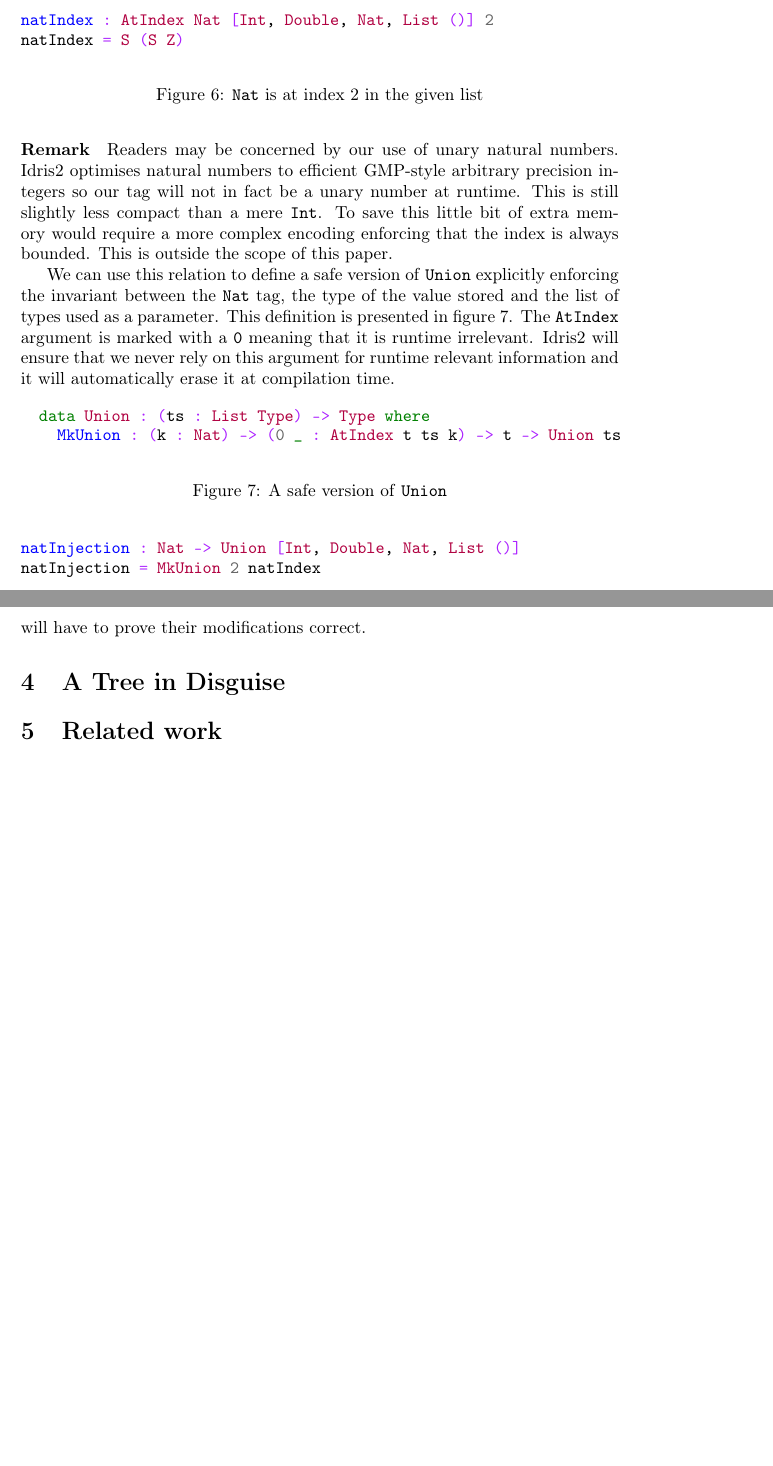
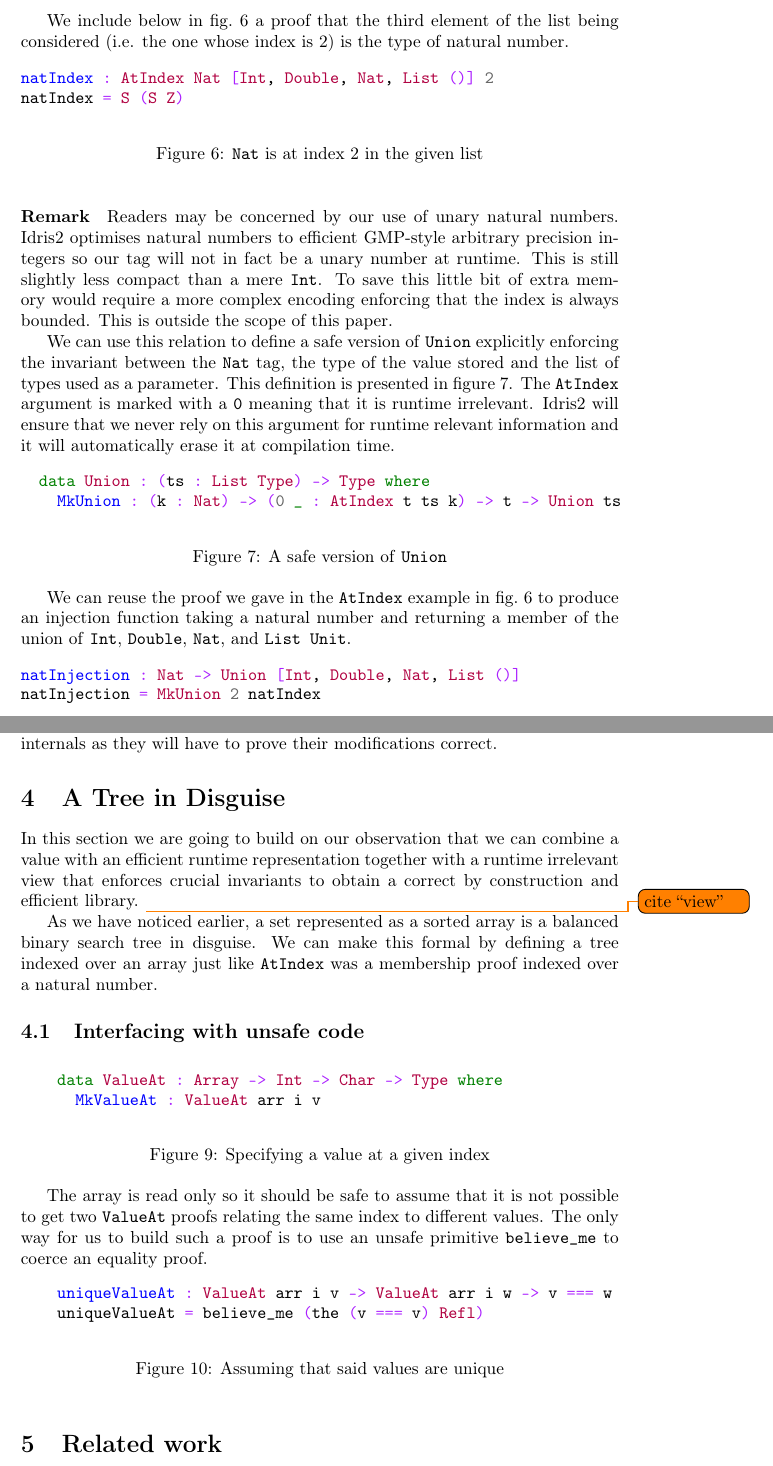
Before and after one commit to gallais/pearl-binary-search, a LaTeX paper (doc/pearl.tex): two parts of pages 8 and 9 of 9 before the commit and two parts of pages 8 and 9 of 10 after it, joined at a grey line, cut at the place of the change, the shorter picture padded with empty space. Compiled offline with pdfLaTeX; the source files are stored in an older character set and shown here as Unicode.

Commit message:
[ more ] bits and bobs from today

```diff
--- a/doc/pearl.tex
+++ b/doc/pearl.tex
@@ -401,6 +406,10 @@ The constructor \texttt{S} builds a proof that a successor-headed
 natural number points at a value in a cons-headed list provided that the
 predecessor of the number points to it in the list's tail.
 
+We include below in~\cref{fig:atindexexample} a proof that the third
+element of the list being considered
+(i.e. the one whose index is $2$) is the type of natural number.
+
 \begin{figure}[h]
 \begin{minted}{Idris}
 natIndex : AtIndex Nat [Int, Double, Nat, List ()] 2
@@ -436,6 +445,10 @@ automatically erase it at compilation time.
 \label{fig:safeopenunion}
 \end{figure}
 
+We can reuse the proof we gave in the \texttt{AtIndex} example
+in~\cref{fig:atindexexample} to produce an injection function
+taking a natural number and returning a member of the union of
+\texttt{Int}, \texttt{Double}, \texttt{Nat}, and \texttt{List Unit}.
 
 \begin{figure}[h]
 \begin{minted}{Idris}
@@ -474,11 +487,55 @@ correct.
 \section{A Tree in Disguise}
 \label{sec:treearray}
 
+In this section we are going to build on our observation that we can combine
+a value with an efficient runtime representation
+together with a runtime irrelevant view that enforces crucial invariants
+to obtain a correct by construction and efficient library.
+\todo{cite ``view''}
+
+As we have noticed earlier, a set represented as a sorted array is a balanced
+binary search tree in disguise. We can make this formal by defining a tree
+indexed over an array just like \texttt{AtIndex} was a membership proof indexed
+over a natural number.
+
+
+\subsection{Interfacing with unsafe code}
+
+
+\begin{figure}[h]
+  \begin{minted}{Idris}
+    data ValueAt : Array -> Int -> Char -> Type where
+      MkValueAt : ValueAt arr i v
+  \end{minted}
+  \caption{Specifying a value at a given index}
+\end{figure}
+
+
+The array is read only so it should be safe to assume that it is not possible
+to get two \texttt{ValueAt} proofs relating the same index to different values.
+The only way for us to build such a proof is to use an unsafe primitive
+\texttt{believe\_me} to coerce an equality proof.
+
+
+\begin{figure}[h]
+  \begin{minted}{Idris}
+    uniqueValueAt : ValueAt arr i v -> ValueAt arr i w -> v === w
+    uniqueValueAt = believe_me (the (v === v) Refl)
+  \end{minted}
+  \caption{Assuming that said values are unique}
+\end{figure}
 
 
 \section{Related work}
 
 \paragraph{LoCal}
+
+% \paragraph{Ornaments} \texttt{AtIndex} is the algebraic ornament of a
+% membership proof by the position in the list it implicitly describes.
+% \todo{cite algebraic ornament}
+% %% Is this relevant? Conversely Nat is the erasure of a membership proof
+% %% once the forced indices have been dropped.
+
 
 \todo{Check Bedrock}
 \todo{Check ghosts of departed proofs}
```
Also changed, not shown: doc/pearl.bib (+16 -0 lines), doc/pearl.tex (37 more changed lines), 1 other file.
